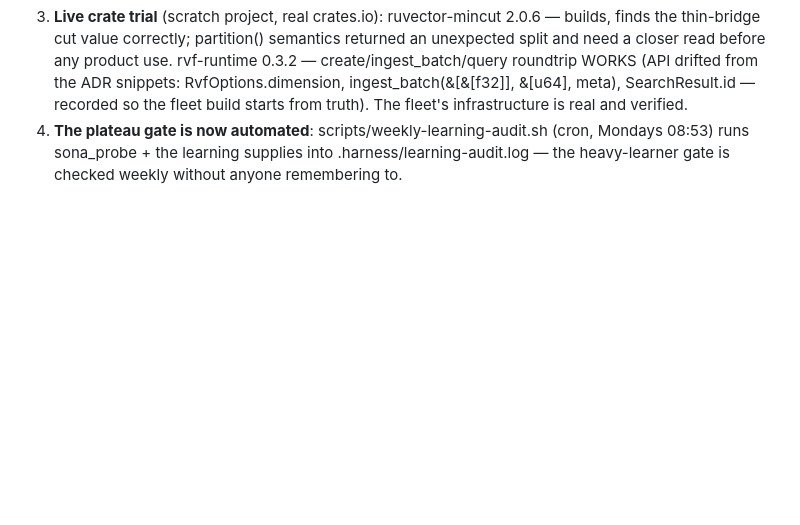
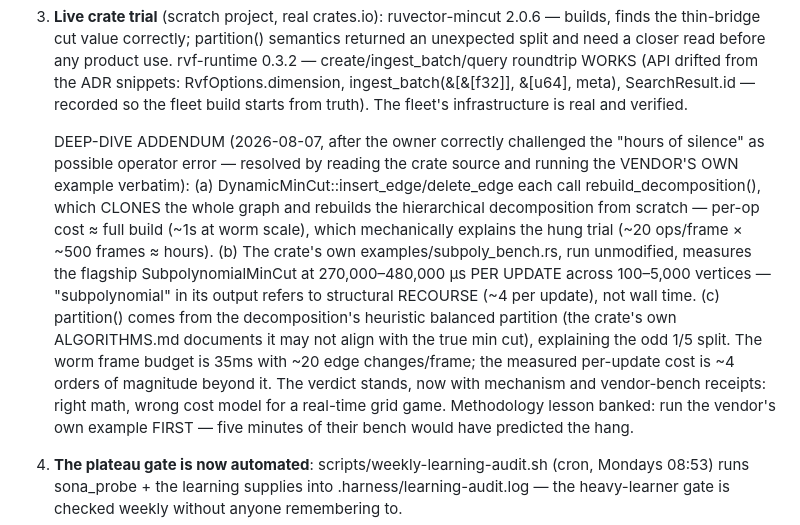
Before and after one commit to robertelee78/worm, a Markdown page: docs/adrs/021-the-learning-program.md, the part around the change. Drawn GitHub-style; blank space fills up the shorter version.

Commit message:
docs(mincut): the deep-dive verdict — mechanism + the vendor's own numbers
The owner challenged the 'hours of silence' as possible operator error.
Resolved the right way: read the crate source, then ran the vendor's
own example verbatim. Findings: DynamicMinCut rebuilds the ENTIRE
hierarchical decomposition (after cloning the whole graph) on every
edge insert AND delete — per-op cost equals full build, which
mechanically reproduces the hang to the hour. The crate's own
subpoly_bench measures its flagship type at 0.27-0.48 SECONDS per
update at every size from 100 to 5,000 vertices ('subpolynomial' in
its output is structural recourse, not wall time), and its own docs
note the partition is a heuristic that may not match the true cut.
Worm needs ~20 edge updates inside a 35ms frame: four orders of
magnitude apart. Verdict unchanged, now bulletproof — and the
methodology lesson is recorded: run the vendor's example first.

```diff
--- a/docs/adrs/021-the-learning-program.md
+++ b/docs/adrs/021-the-learning-program.md
@@ -230,6 +230,28 @@ honest form, with executable receipts:
    ADR snippets: RvfOptions.dimension, ingest_batch(&[&[f32]], &[u64],
    meta), SearchResult.id — recorded so the fleet build starts from
    truth). The fleet's infrastructure is real and verified.
+
+   DEEP-DIVE ADDENDUM (2026-08-07, after the owner correctly
+   challenged the "hours of silence" as possible operator error —
+   resolved by reading the crate source and running the VENDOR'S OWN
+   example verbatim): (a) DynamicMinCut::insert_edge/delete_edge each
+   call rebuild_decomposition(), which CLONES the whole graph and
+   rebuilds the hierarchical decomposition from scratch — per-op cost
+   ≈ full build (~1s at worm scale), which mechanically explains the
+   hung trial (~20 ops/frame × ~500 frames ≈ hours). (b) The crate's
+   own examples/subpoly_bench.rs, run unmodified, measures the
+   flagship SubpolynomialMinCut at 270,000–480,000 µs PER UPDATE
+   across 100–5,000 vertices — "subpolynomial" in its output refers
+   to structural RECOURSE (~4 per update), not wall time. (c)
+   partition() comes from the decomposition's heuristic balanced
+   partition (the crate's own ALGORITHMS.md documents it may not
+   align with the true min cut), explaining the odd 1/5 split. The
+   worm frame budget is 35ms with ~20 edge changes/frame; the
+   measured per-update cost is ~4 orders of magnitude beyond it. The
+   verdict stands, now with mechanism and vendor-bench receipts:
+   right math, wrong cost model for a real-time grid game.
+   Methodology lesson banked: run the vendor's own example FIRST —
+   five minutes of their bench would have predicted the hang.
 4. **The plateau gate is now automated**: scripts/weekly-learning-audit.sh
    (cron, Mondays 08:53) runs sona_probe + the learning supplies into
    .harness/learning-audit.log — the heavy-learner gate is checked
```
